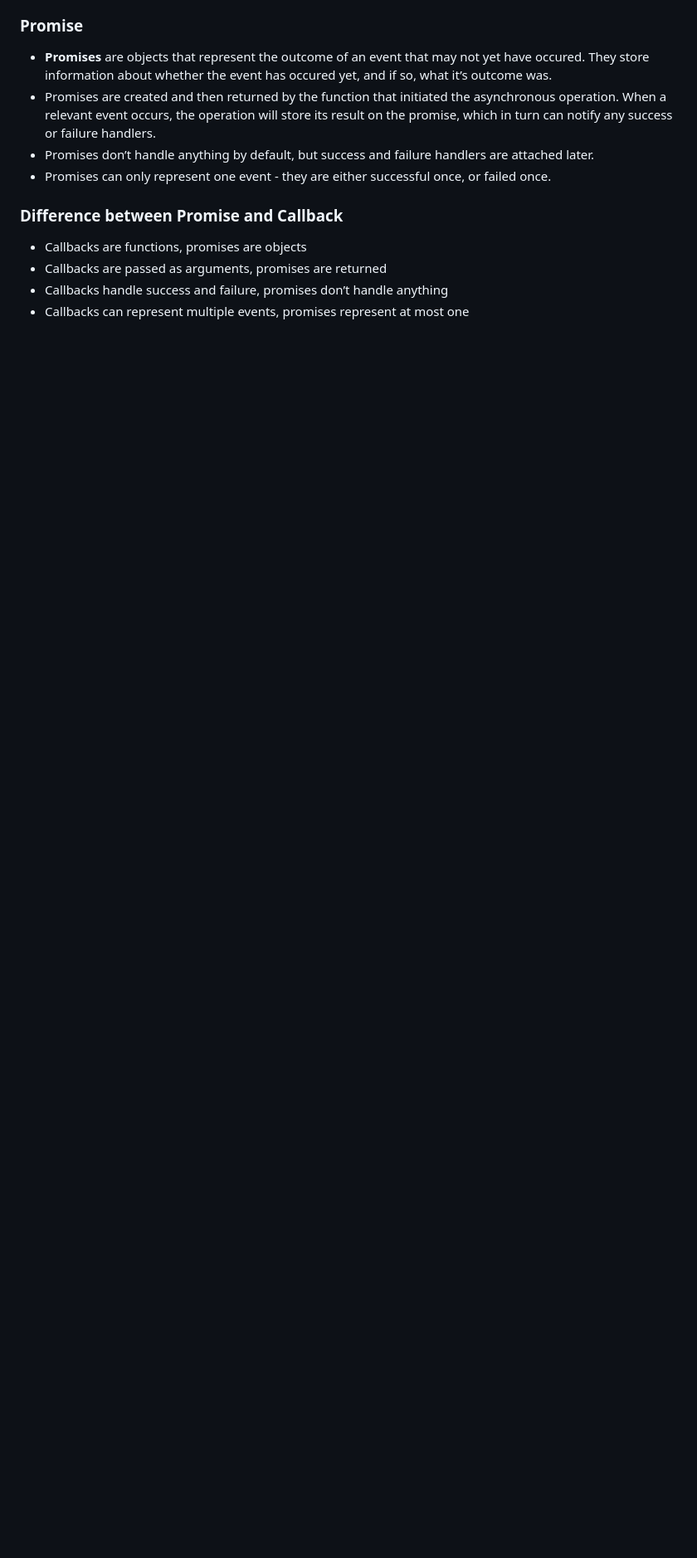
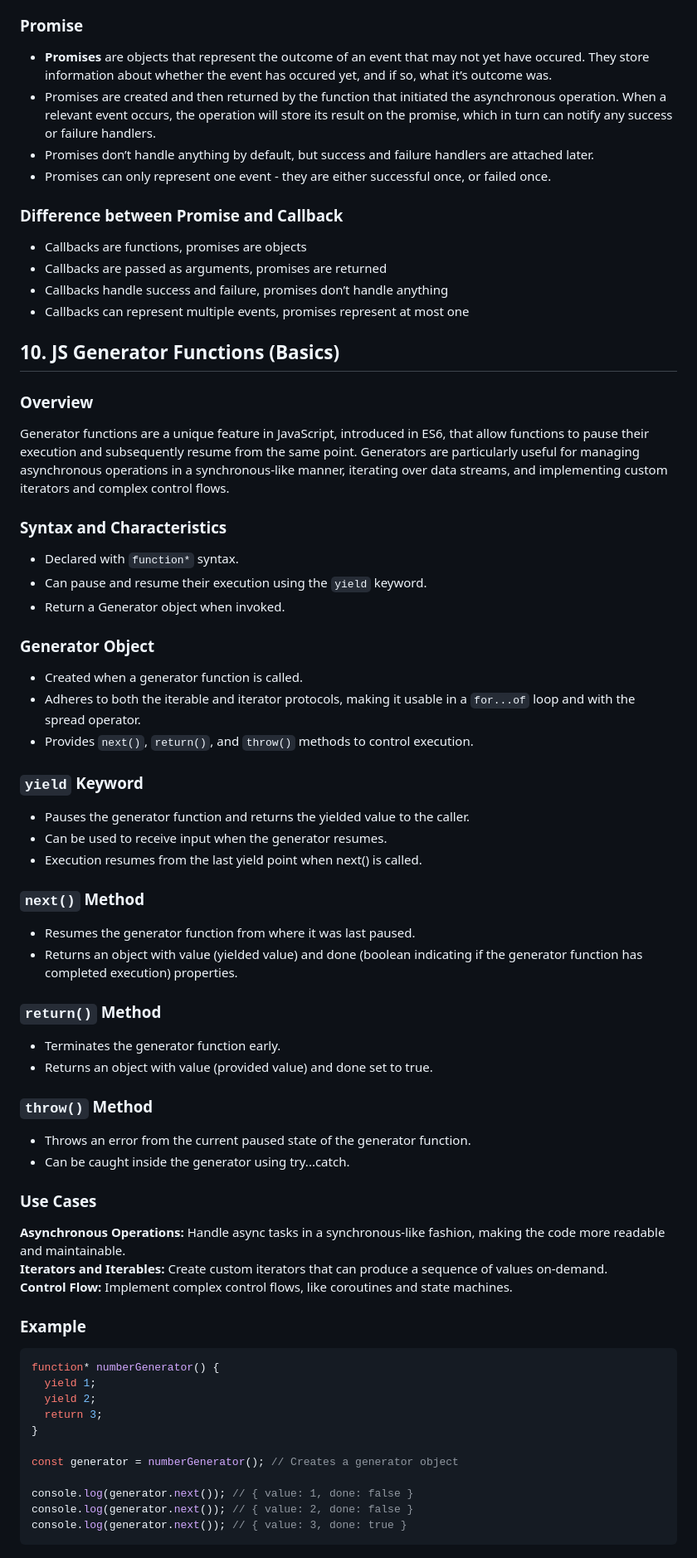
Before and after one commit to TejveerSingh13/ProblemSkill-, a Markdown page: JavaScript/README.md, the part around the change. Shown: that part at 83% size. GitHub-like rendering; blank space fills up the shorter version.

Commit message:
Update README.md Generator functions Basics Theory

````diff
--- a/JavaScript/README.md
+++ b/JavaScript/README.md
@@ -239,3 +239,54 @@ Async JavaScript -> initially handeled by `callbacks` -> then due to callback he
 * Callbacks are passed as arguments, promises are returned
 * Callbacks handle success and failure, promises don’t handle anything
 * Callbacks can represent multiple events, promises represent at most one
+
+## 10. JS Generator Functions (Basics)
+### Overview
+Generator functions are a unique feature in JavaScript, introduced in ES6, that allow functions to pause their execution and subsequently resume from the same point. Generators are particularly useful for managing asynchronous operations in a synchronous-like manner, iterating over data streams, and implementing custom iterators and complex control flows.
+
+### Syntax and Characteristics
+* Declared with `function*` syntax.
+* Can pause and resume their execution using the `yield` keyword.
+* Return a Generator object when invoked.
+
+### Generator Object
+* Created when a generator function is called.
+* Adheres to both the iterable and iterator protocols, making it usable in a `for...of` loop and with the spread operator.
+* Provides `next()`, `return()`, and `throw()` methods to control execution.
+
+### `yield` Keyword
+* Pauses the generator function and returns the yielded value to the caller.
+* Can be used to receive input when the generator resumes.
+* Execution resumes from the last yield point when next() is called.
+
+### `next()` Method
+* Resumes the generator function from where it was last paused.
+* Returns an object with value (yielded value) and done (boolean indicating if the generator function has completed execution) properties.
+
+### `return()` Method
+* Terminates the generator function early.
+* Returns an object with value (provided value) and done set to true.
+
+### `throw()` Method
+* Throws an error from the current paused state of the generator function.
+* Can be caught inside the generator using try...catch.
+
+### Use Cases
+**Asynchronous Operations:** Handle async tasks in a synchronous-like fashion, making the code more readable and maintainable.
+**Iterators and Iterables:** Create custom iterators that can produce a sequence of values on-demand.
+**Control Flow:** Implement complex control flows, like coroutines and state machines.
+
+### Example
+```javascript
+function* numberGenerator() {
+  yield 1;
+  yield 2;
+  return 3;
+}
+
+const generator = numberGenerator(); // Creates a generator object
+
+console.log(generator.next()); // { value: 1, done: false }
+console.log(generator.next()); // { value: 2, done: false }
+console.log(generator.next()); // { value: 3, done: true }
+```
````
